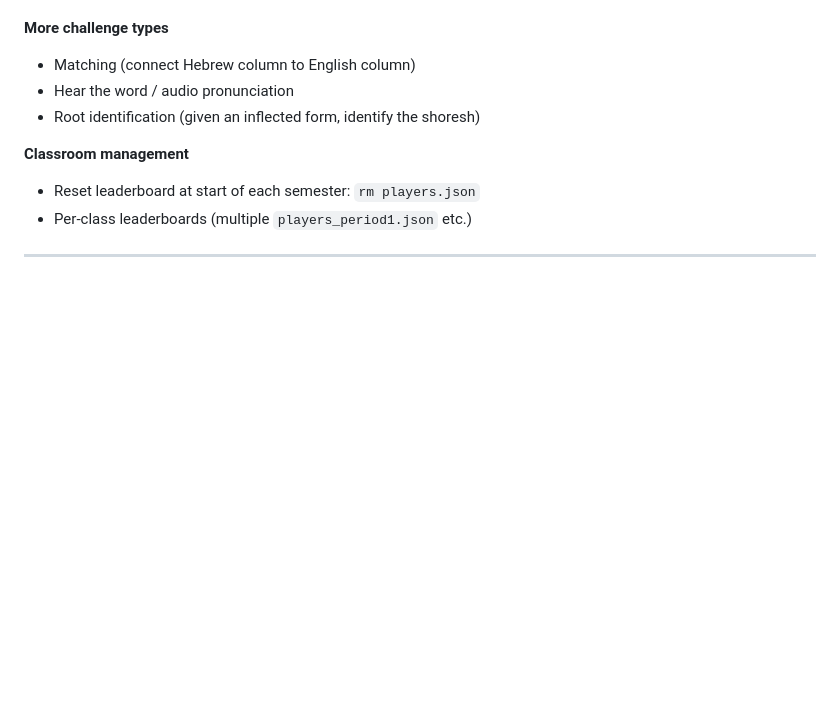
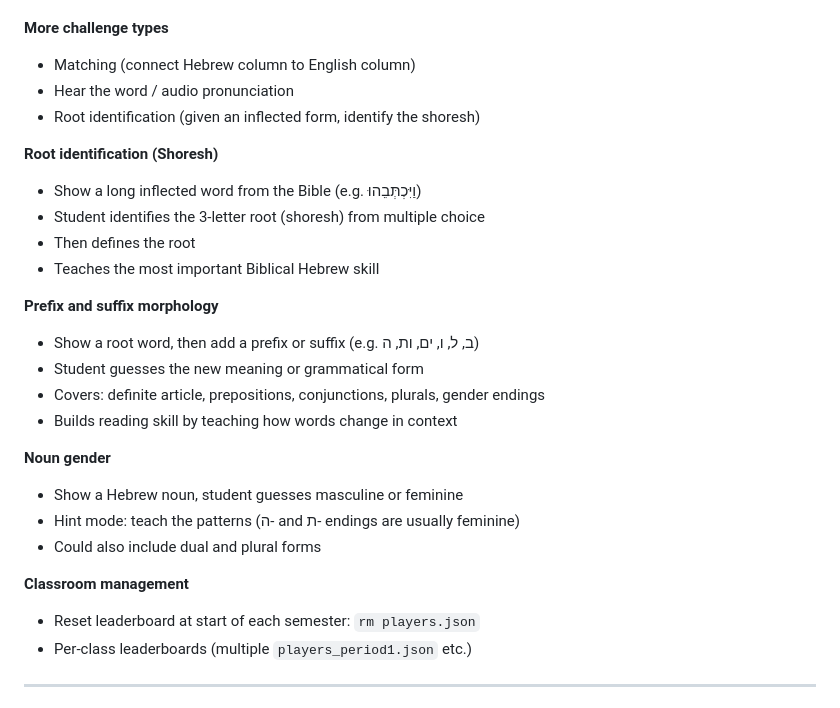
Before and after one commit to Cmannaberg/layer-game, a Markdown page: hebrew-vocab-game/WORKFLOW.md, the part around the change. Drawn GitHub-style; blank space fills up the shorter version.

Commit message:
Add three new feature ideas to WORKFLOW.md
Root identification, prefix/suffix morphology, and noun gender challenges.

Co-Authored-By: Claude Sonnet 4.6 <noreply@anthropic.com>

```diff
--- a/hebrew-vocab-game/WORKFLOW.md
+++ b/hebrew-vocab-game/WORKFLOW.md
@@ -171,6 +171,23 @@ Ideas discussed for future development, roughly in order of priority:
 - Hear the word / audio pronunciation
 - Root identification (given an inflected form, identify the shoresh)
 
+**Root identification (Shoresh)**
+- Show a long inflected word from the Bible (e.g. וַיִּכְתְּבֵהוּ)
+- Student identifies the 3-letter root (shoresh) from multiple choice
+- Then defines the root
+- Teaches the most important Biblical Hebrew skill
+
+**Prefix and suffix morphology**
+- Show a root word, then add a prefix or suffix (e.g. ב, ל, ו, ים, ות, ה)
+- Student guesses the new meaning or grammatical form
+- Covers: definite article, prepositions, conjunctions, plurals, gender endings
+- Builds reading skill by teaching how words change in context
+
+**Noun gender**
+- Show a Hebrew noun, student guesses masculine or feminine
+- Hint mode: teach the patterns (ה- and ת- endings are usually feminine)
+- Could also include dual and plural forms
+
 **Classroom management**
 - Reset leaderboard at start of each semester: `rm players.json`
 - Per-class leaderboards (multiple `players_period1.json` etc.)
```
